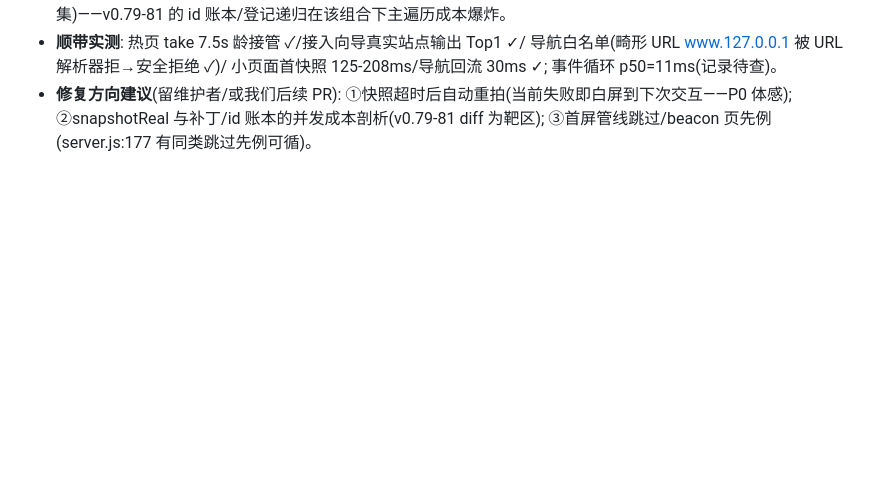
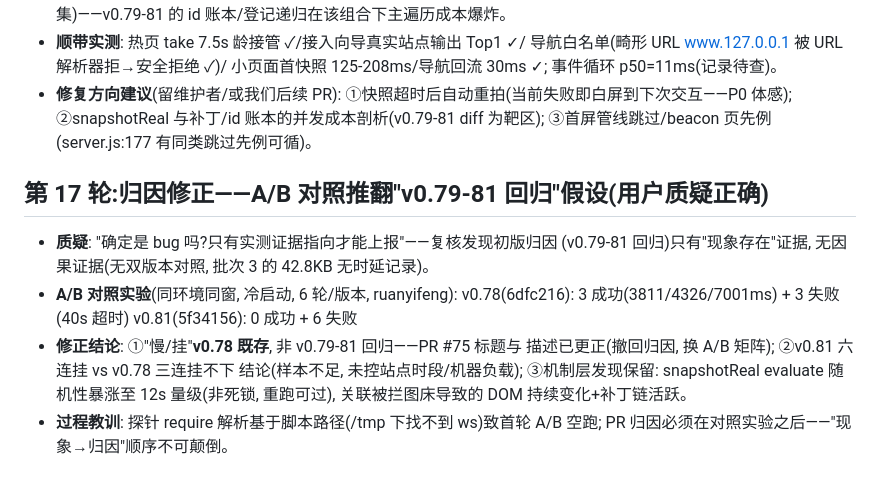
Before and after one commit to yibanban663/dom-mirror, a Markdown page: realtest/TESTLOG.md, the part around the change. Rendered like a GitHub page; blank space fills up the shorter version.

Commit message:
test: A/B 对照实验——v0.78 基线同样慢/挂, 撤回 v0.79-81 回归归因(第 17 轮)
用户质疑'确定是 bug 吗'成立: 初版 PR #75 归因只有现象证据无因果证据。
补做严格对照(同环境同窗双版本各 6 轮, ruanyifeng):
v0.78: 3 成功(3.8-7s) + 3 失败; v0.81: 0 成功 + 6 失败。
慢/挂现象 v0.78 既存, 非新回归——PR #75 标题/描述已更正(A/B 矩阵
+机制发现保留), v0.81 与 v0.78 的差距不下结论(样本不足)。

```diff
--- a/realtest/TESTLOG.md
+++ b/realtest/TESTLOG.md
@@ -334,3 +334,19 @@
   ①快照超时后自动重拍(当前失败即白屏到下次交互——P0 体感);
   ②snapshotReal 与补丁/id 账本的并发成本剖析(v0.79-81 diff 为靶区);
   ③首屏管线跳过/beacon 页先例(server.js:177 有同类跳过先例可循)。
+
+## 第 17 轮:归因修正——A/B 对照推翻"v0.79-81 回归"假设(用户质疑正确)
+
+- **质疑**: "确定是 bug 吗?只有实测证据指向才能上报"——复核发现初版归因
+  (v0.79-81 回归)只有"现象存在"证据, 无因果证据(无双版本对照, 批次 3
+  的 42.8KB 无时延记录)。
+- **A/B 对照实验**(同环境同窗, 冷启动, 6 轮/版本, ruanyifeng):
+  v0.78(6dfc216): 3 成功(3811/4326/7001ms) + 3 失败(40s 超时)
+  v0.81(5f34156): 0 成功 + 6 失败
+- **修正结论**: ①"慢/挂"**v0.78 既存**, 非 v0.79-81 回归——PR #75 标题与
+  描述已更正(撤回归因, 换 A/B 矩阵); ②v0.81 六连挂 vs v0.78 三连挂不下
+  结论(样本不足, 未控站点时段/机器负载); ③机制层发现保留: snapshotReal
+  evaluate 随机性暴涨至 12s 量级(非死锁, 重跑可过), 关联被拦图床导致的
+  DOM 持续变化+补丁链活跃。
+- **过程教训**: 探针 require 解析基于脚本路径(/tmp 下找不到 ws)致首轮
+  A/B 空跑; PR 归因必须在对照实验之后——"现象→归因"顺序不可颠倒。
```
